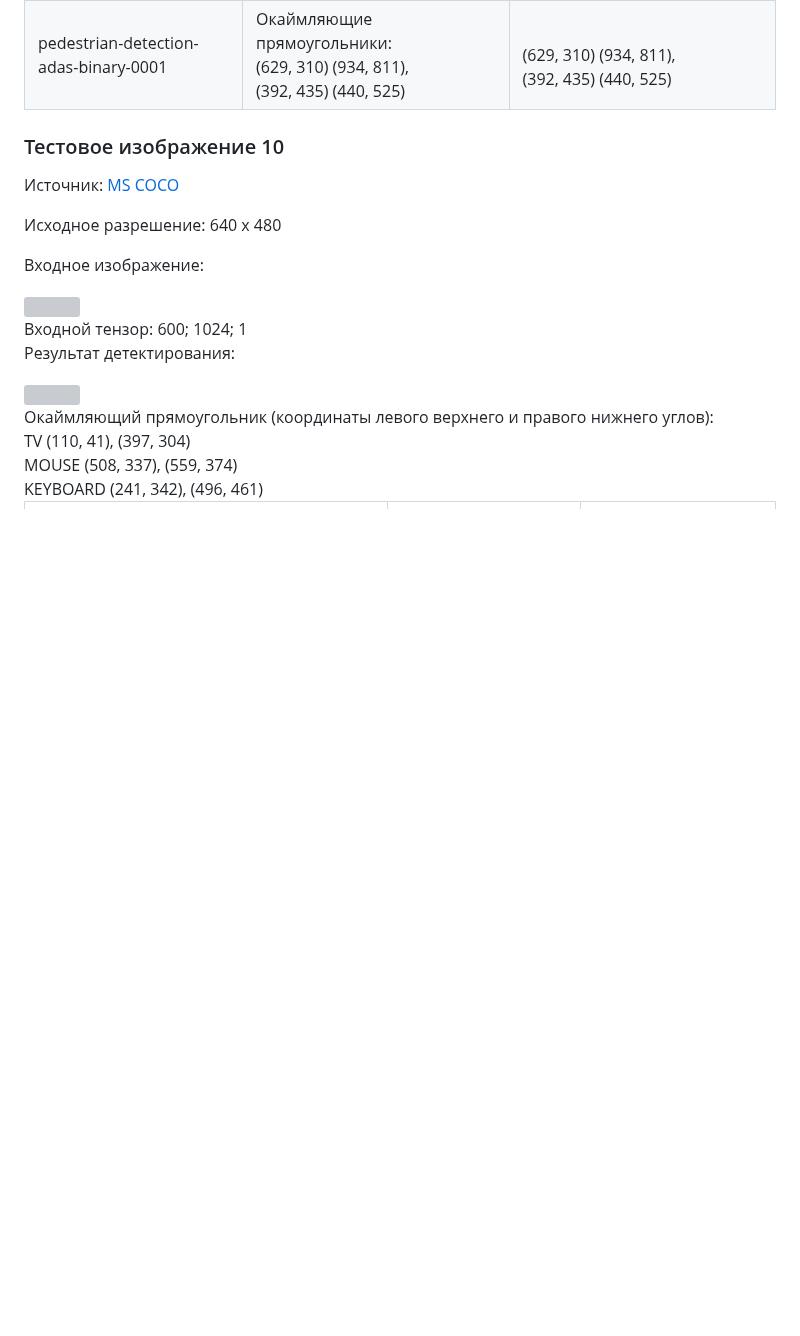
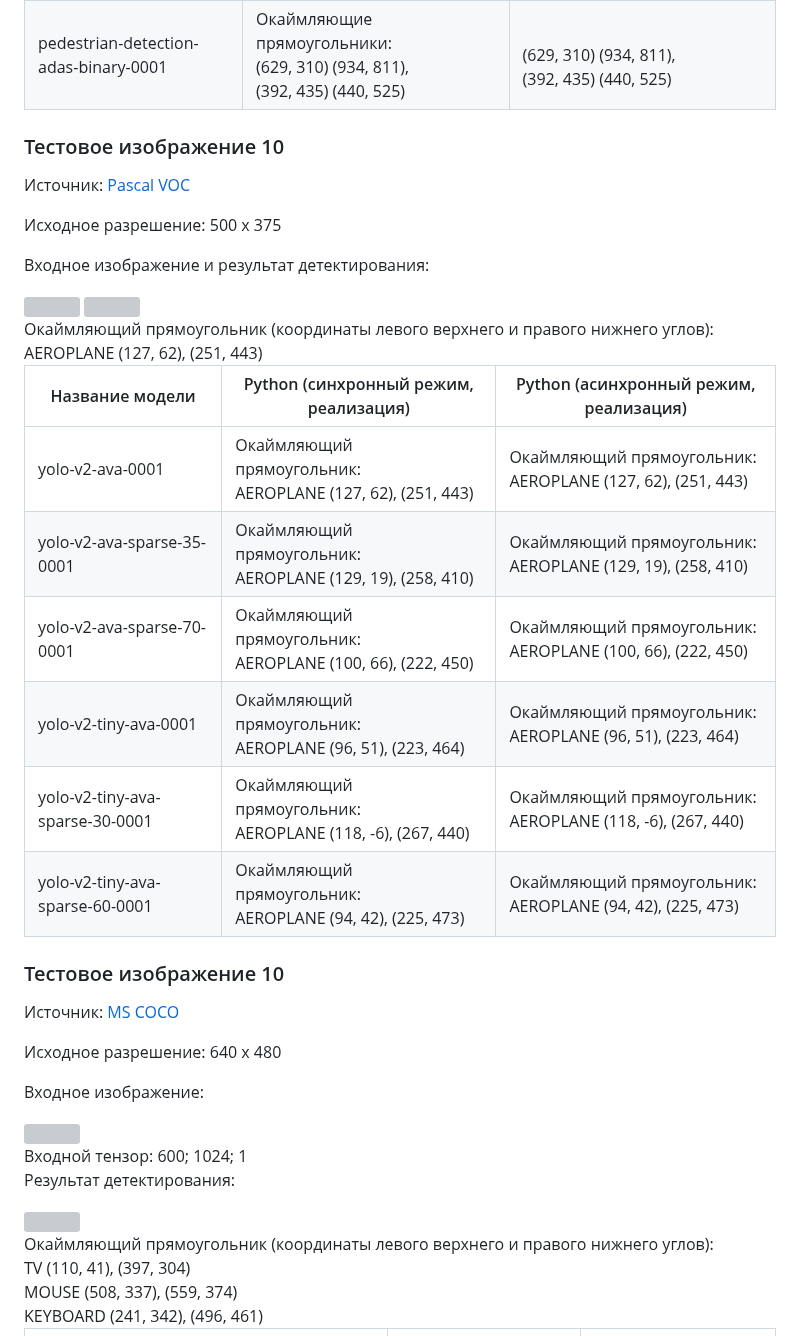
Before and after one commit to itlab-vision/dl-benchmark, a Markdown page: results/validation/validation_results_intel_models.md, the part around one of its changes. GitHub-like rendering; blank space fills up the shorter version; grey boxes are pictures that could not be loaded.

Commit message:
added Intel_yolo_v2 models to the validation table

```diff
--- a/results/validation/validation_results_intel_models.md
+++ b/results/validation/validation_results_intel_models.md
@@ -244,6 +244,29 @@ person-detection-retail-0013 | Окаймляющий прямоугольник
 ------------------|------------------------------------------|----------------------------------------|
 pedestrian-detection-adas-0002 | Окаймляющий прямоугольник:<br>(614, 307) (945, 803) | Окаймляющий прямоугольник:<br>(614, 307) (945, 803)<br>|
 pedestrian-detection-adas-binary-0001 | Окаймляющие прямоугольники:<br> (629, 310) (934, 811),<br>(392, 435) (440, 525)<br>|<br>(629, 310) (934, 811),<br>(392, 435) (440, 525)
+
+### Тестовое изображение 10
+Источник: [Pascal VOC][pascal_voc]
+
+Исходное разрешение: 500 x 375
+
+
+Входное изображение и результат детектирования:
+
+<div style='float: center'>
+<img width="300" src="images\2011_002352.jpg">
+<img width="300" src="detection\out_yolo_detection.bmp">
+</div>
+Окаймляющий прямоугольник (координаты левого верхнего и правого нижнего углов):<br>AEROPLANE (127, 62), (251, 443)<br>
+
+Название модели   |   Python (синхронный режим, реализация)  |  Python (асинхронный режим, реализация)|
+------------------|------------------------------------------|----------------------------------------|
+yolo-v2-ava-0001 | Окаймляющий прямоугольник:<br>AEROPLANE (127, 62), (251, 443)<br>| Окаймляющий прямоугольник:<br>AEROPLANE (127, 62), (251, 443)<br>|
+yolo-v2-ava-sparse-35-0001 | Окаймляющий прямоугольник:<br>AEROPLANE (129, 19), (258, 410)<br>| Окаймляющий прямоугольник:<br>AEROPLANE (129, 19), (258, 410)<br>|
+yolo-v2-ava-sparse-70-0001 | Окаймляющий прямоугольник:<br>AEROPLANE (100, 66), (222, 450)<br>| Окаймляющий прямоугольник:<br>AEROPLANE (100, 66), (222, 450)<br>|
+yolo-v2-tiny-ava-0001 | Окаймляющий прямоугольник:<br>AEROPLANE (96, 51), (223, 464)<br>| Окаймляющий прямоугольник:<br>AEROPLANE (96, 51), (223, 464)<br>|
+yolo-v2-tiny-ava-sparse-30-0001 | Окаймляющий прямоугольник:<br>AEROPLANE (118, -6), (267, 440)<br>| Окаймляющий прямоугольник:<br>AEROPLANE (118, -6), (267, 440)<br>|
+yolo-v2-tiny-ava-sparse-60-0001 | Окаймляющий прямоугольник:<br>AEROPLANE (94, 42), (225, 473)<br>| Окаймляющий прямоугольник:<br>AEROPLANE (94, 42), (225, 473)<br>|
 
 ### Тестовое изображение 10
 Источник: [MS COCO][ms_coco]
```
Also changed, not shown: other parts of results/validation/validation_results_intel_models.md (+1 -0 lines), results/validation/images/2011_002352.jpg (added), 1 other file.
